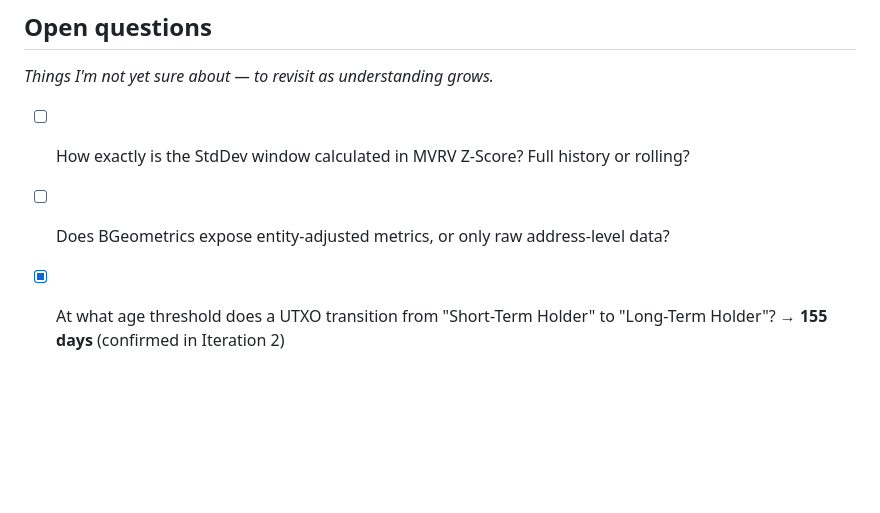
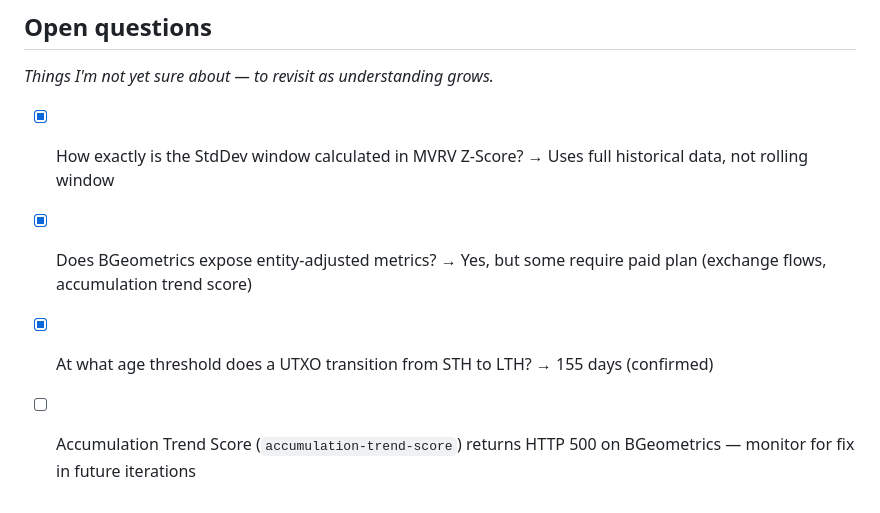
Before and after one commit to 0xrodsan/btc-cycle, a Markdown page: GLOSSARY.md, the part around one of its changes. GitHub-like rendering; blank space fills up the shorter version.

```diff
--- a/GLOSSARY.md
+++ b/GLOSSARY.md
@@ -271,6 +319,7 @@ Entries marked 🚧 are still being absorbed and should be reviewed.
 
 *Things I'm not yet sure about — to revisit as understanding grows.*
 
-- [ ] How exactly is the StdDev window calculated in MVRV Z-Score? Full history or rolling?
-- [ ] Does BGeometrics expose entity-adjusted metrics, or only raw address-level data?
-- [x] At what age threshold does a UTXO transition from "Short-Term Holder" to "Long-Term Holder"? → **155 days** (confirmed in Iteration 2)
+- [x] How exactly is the StdDev window calculated in MVRV Z-Score? → Uses full historical data, not rolling window
+- [x] Does BGeometrics expose entity-adjusted metrics? → Yes, but some require paid plan (exchange flows, accumulation trend score)
+- [x] At what age threshold does a UTXO transition from STH to LTH? → 155 days (confirmed)
+- [ ] Accumulation Trend Score (`accumulation-trend-score`) returns HTTP 500 on BGeometrics — monitor for fix in future iterations
```
Also changed, not shown: other parts of GLOSSARY.md (+49 -1 lines).
